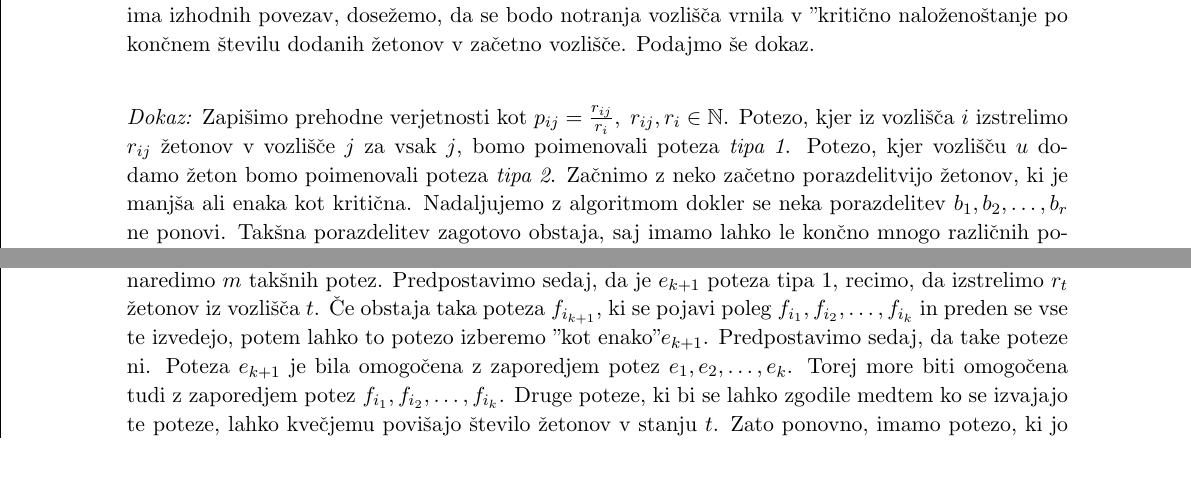
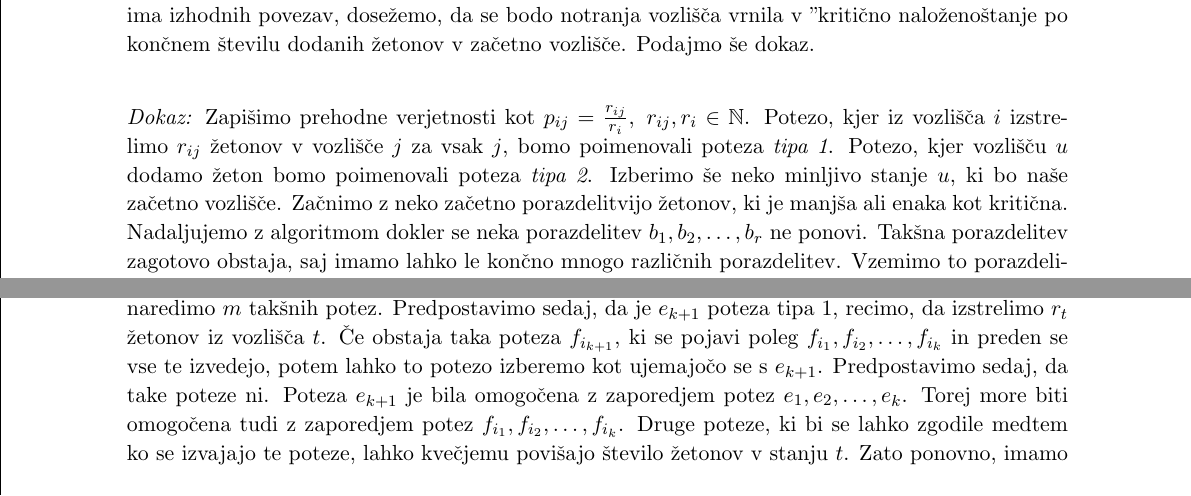
Before and after one commit to lukahouska/stohasticni-abakus, a LaTeX document (luka_houska_clanek.tex): two parts of page 2 of 3, joined at a grey line, cut so that both start at the same text, the shorter picture padded with empty space. Compiled offline with pdfLaTeX.

Commit message:
nadaljujem

```diff
--- a/luka_houska_clanek.tex
+++ b/luka_houska_clanek.tex
@@ -48,11 +48,14 @@ da je na neki točki število žetonov na notranjih vozliščih enako začetnemu
 
 \vspace{\baselineskip}
 
-\noindent {\em Dokaz:\/} Zapišimo prehodne verjetnosti kot $p_{ij} = \frac{r_{ij}}{r_{i}},\; r_{ij}, r_{i}\in \mathbb{N}$. Potezo, kjer iz vozlišča $i$ izstrelimo $r_{ij}$ žetonov v vozlišče $j$ za vsak $j$, bomo poimenovali poteza \emph{tipa 1}. Potezo, kjer vozlišču $u$ dodamo žeton bomo poimenovali poteza \emph{tipa 2}. Začnimo z neko začetno porazdelitvijo žetonov, ki je manjša ali enaka kot kritična. Nadaljujemo z algoritmom dokler se neka porazdelitev $b_{1},b_{2},\ldots,b_{r}$ ne ponovi. Takšna porazdelitev zagotovo obstaja, saj imamo lahko le končno mnogo različnih porazdelitev. Vzemimo to porazdelitev $b_{1},b_{2},\ldots,b_{r}$ za začetno. Lahko predpostavimo, da je $b_{i}<r_{i}$ za $i \neq u$ in $b_{u} = r_{u}$. Izberimo za to porazdelitev zelene žetone. Nato dodajmo rdeče žetone, da razporeditev dopolnimo do kritične. Nato nadaljujemo z enakim zaporedjem potez, vendar uporabljamo samo zelene žetone. Ko se bo naša začetna porazdelitev ponovila, bomo spet imeli kritično razporeditev, saj se rdečih žetonov nismo dotaknili. Poimenujmo ta modificiran postopek \emph{metoda A}. Poimenovali smo ga modificiran, saj nismo upoštevali Engelovih pravil o začetni porazdelitvi žetonov.
+\noindent {\em Dokaz:\/} Zapišimo prehodne verjetnosti kot $p_{ij} = \frac{r_{ij}}{r_{i}},\; r_{ij}, r_{i}\in \mathbb{N}$. Potezo, kjer iz vozlišča $i$ izstrelimo $r_{ij}$ žetonov v vozlišče $j$ za vsak $j$, bomo poimenovali poteza \emph{tipa 1}. Potezo, kjer vozlišču $u$ dodamo žeton bomo poimenovali poteza \emph{tipa 2}. Izberimo še neko minljivo stanje $u$, ki bo naše začetno vozlišče. Začnimo z neko začetno porazdelitvijo žetonov, ki je manjša ali enaka kot kritična. Nadaljujemo z algoritmom dokler se neka porazdelitev $b_{1},b_{2},\ldots,b_{r}$ ne ponovi. Takšna porazdelitev zagotovo obstaja, saj imamo lahko le končno mnogo različnih porazdelitev. Vzemimo to porazdelitev $b_{1},b_{2},\ldots,b_{r}$ za začetno. Lahko predpostavimo, da je $b_{i}<r_{i}$ za $i \neq u$ in $b_{u} = r_{u}$. Izberimo za to porazdelitev zelene žetone. Nato dodajmo rdeče žetone, da razporeditev dopolnimo do kritične. Nato nadaljujemo z enakim zaporedjem potez, vendar uporabljamo samo zelene žetone. Ko se bo naša začetna porazdelitev ponovila, bomo spet imeli kritično razporeditev, saj se rdečih žetonov nismo dotaknili. Poimenujmo ta modificiran postopek \emph{metoda A}. Poimenovali smo ga modificiran, saj nismo upoštevali Engelovih pravil o začetni porazdelitvi žetonov.
 Predpostavimo, da smo v metodi A v vozlišče $u$ dodali $m$ žetonov. Poglejmo zdaj še drugo metodo, ki jo bomo poimenovali \emph{metoda B}. V metodi B bomo začeli s kritično porazdelitvijo žetonov in izvajali algoritem dokler ne dodamo $m$ žetonov in ne moremo narediti več nobene poteze prvega tipa. Pokazali bomo, da obe metodi pripeljeta do enake končne razporeditve. Ker vemo, da je končna razporeditev v metodi A kritična, bo enako veljalo tudi za metodo B. \newline
 \indent Naj bo $e_{1},e_{2},\ldots,e_{n}$ zaporedje potez, ki smo jih naredili v metodi A in naj bo $f_{1},f_{2},\ldots,f_{v}$ zaporedje potez v metodi B. Potezi $e_{1}$ in $f_{1}$ sta enaki, saj v obeh primerih izstrelimo $r_{u}$ žetonov iz vozlišča $u$. Z indukcijo bomo dokazali, da se vse poteze $e_{i}, i \in [n] $ pojavijo nekje v zaporedju $\{ f_{j}\} _{j\in [v] }$. Predpostavimo, da smo za poteze $e_{1},e_{2},\ldots,e_{k}$ našli enake poteze $f_{i_1},f_{i_2},\ldots,f_{i_k}$. Poglejmo potezo $e_{k+1}$. Če je to poteza tipa 2, mora obstajati enaka poteza $f_{i_{k+1}}$, saj v obeh metodah naredimo $m$ takšnih potez.
-Predpostavimo sedaj, da je $e_{k+1}$ poteza tipa 1, recimo, da izstrelimo $r_{t}$ žetonov iz vozlišča $t$. Če obstaja taka poteza $f_{i_{k+1}}$, ki se pojavi poleg $f_{i_1},f_{i_2},\ldots,f_{i_k}$ in preden se vse te izvedejo, potem lahko to potezo izberemo "kot enako" $e_{k+1}$. Predpostavimo sedaj, da take poteze ni. Poteza $e_{k+1}$ je bila omogočena z zaporedjem potez $e_{1},e_{2},\ldots,e_{k}$. Torej more biti omogočena tudi z zaporedjem potez $f_{i_1},f_{i_2},\ldots,f_{i_k}$. Druge poteze, ki bi se lahko zgodile medtem ko se izvajajo te poteze, lahko kvečjemu povišajo število žetonov v stanju $t$.
+Predpostavimo sedaj, da je $e_{k+1}$ poteza tipa 1, recimo, da izstrelimo $r_{t}$ žetonov iz vozlišča $t$. Če obstaja taka poteza $f_{i_{k+1}}$, ki se pojavi poleg $f_{i_1},f_{i_2},\ldots,f_{i_k}$ in preden se vse te izvedejo, potem lahko to potezo izberemo kot ujemajočo se s $e_{k+1}$. Predpostavimo sedaj, da take poteze ni. Poteza $e_{k+1}$ je bila omogočena z zaporedjem potez $e_{1},e_{2},\ldots,e_{k}$. Torej more biti omogočena tudi z zaporedjem potez $f_{i_1},f_{i_2},\ldots,f_{i_k}$. Druge poteze, ki bi se lahko zgodile medtem ko se izvajajo te poteze, lahko kvečjemu povišajo število žetonov v stanju $t$.
 Zato ponovno, imamo potezo, ki jo lahko enačimo z $e_{k+1}$ in indukcijski korak je dokazan. Analogno dokažemo, da so vsi $f_{j}, j \in [v] $ vsebovani v $\{e_{i} \}_{i\in [n] }$. Zato sta ti dve množici potez enaki, kar implicira, da metodi A in B vodita do enake končne porazdelitve, kar smo hoteli dokazati.
+\QED
+
+
 
 
 
```
Also changed, not shown: luka_houska_clanek.pdf, 5 other files.
